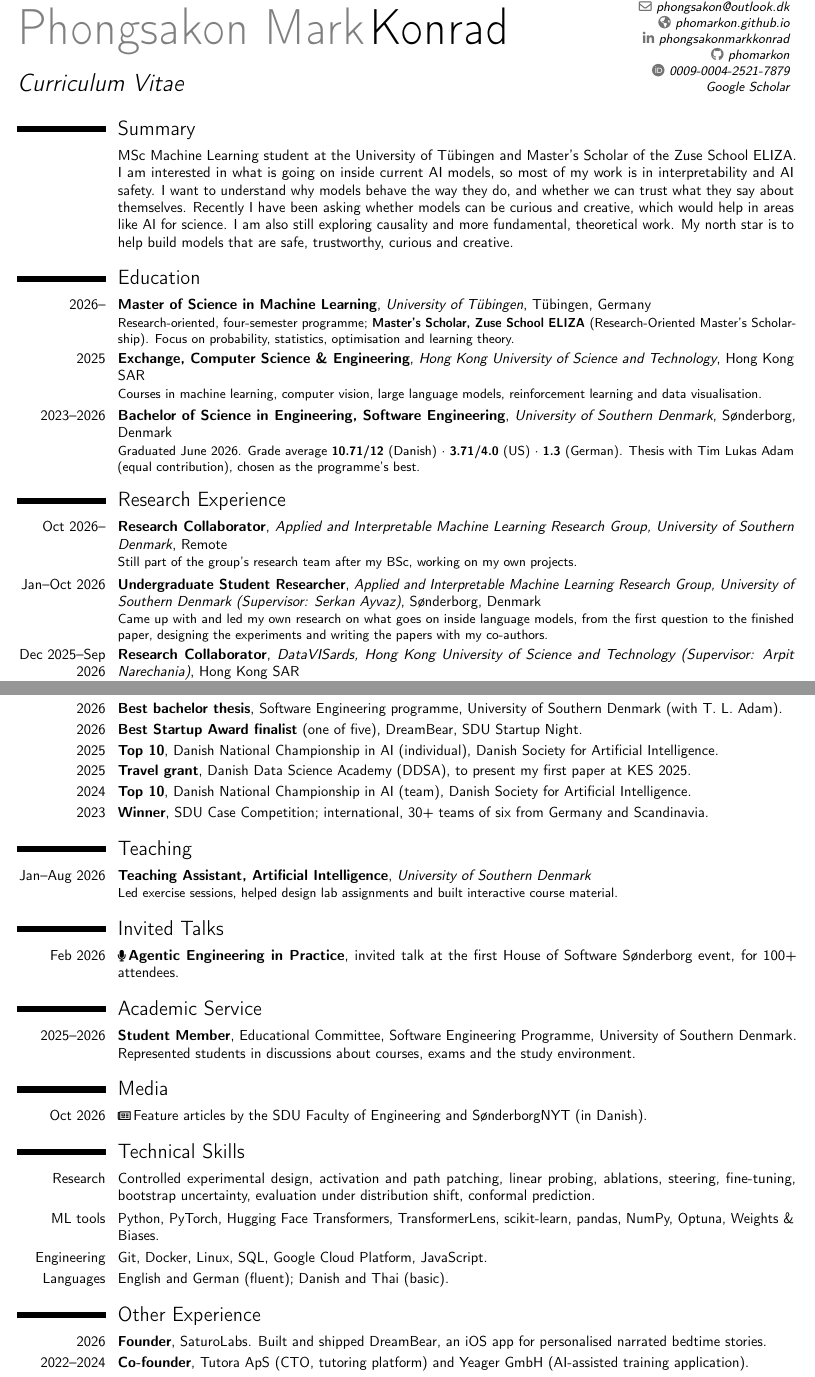
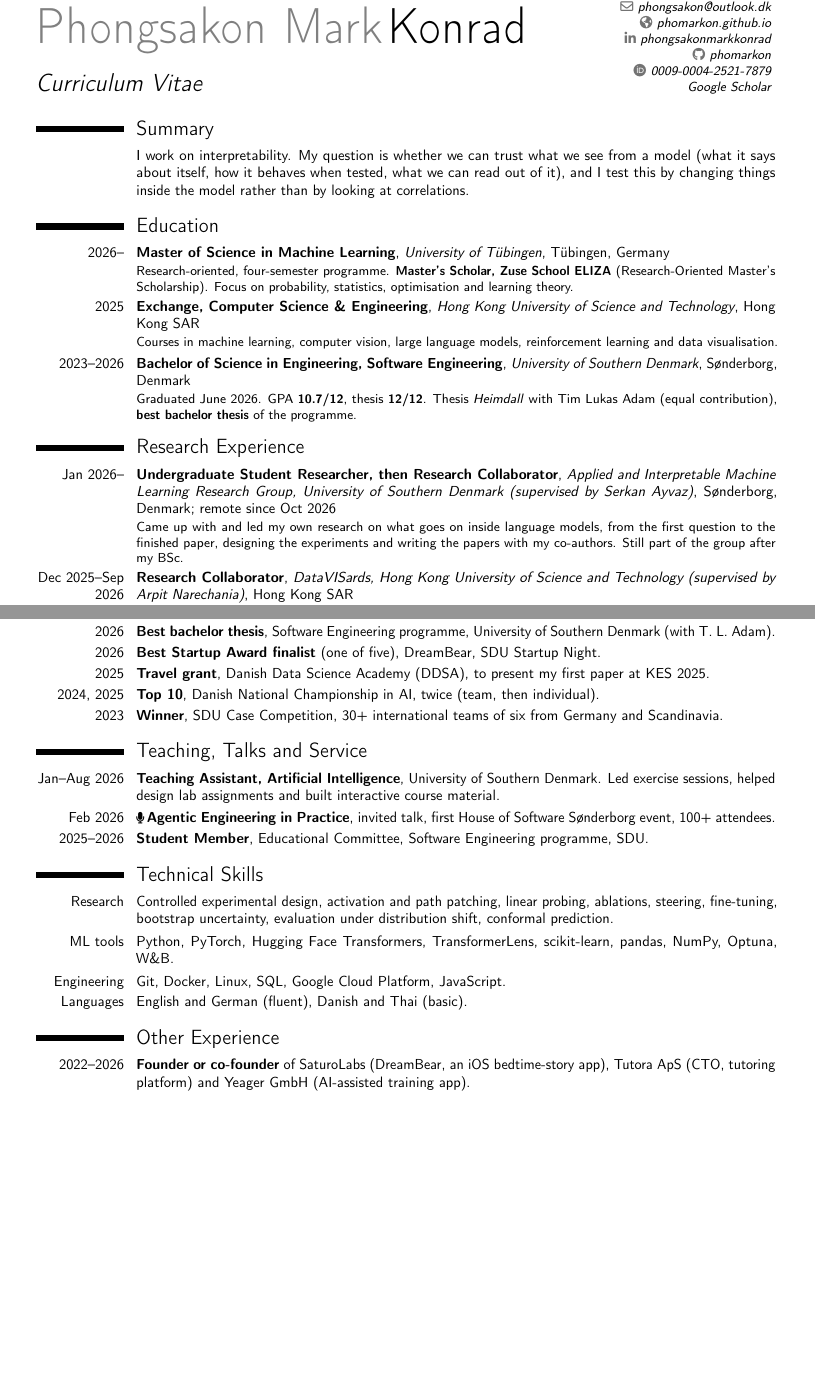
Before and after one commit to phomarkon/phomarkon.github.io, a LaTeX CV (cv/cv.tex): two parts of pages 1 and 2 of 2 before the commit and two parts of pages 1 and 2 of 3 after it, joined at a grey line, cut so that both start at the same text, the shorter picture padded with empty space. Compiled offline with pdfLaTeX.

Commit message:
Focus site and CV on one research question
Homepage: bio and research section built around one question (can we
trust what we see from a model?), three sides with linked first results,
a current direction, and three selected publications with scoped
summaries. Full publication list stays open, workshop papers split by
archival status. Supervisors linked. Meta descriptions updated. Talks and
Awards headings renamed.

CV: new summary, normal margins, tiered publications (archival workshop
papers first, thesis tier added) with arXiv, project and code links on
every paper. Best thesis and grades in Education. Media dropped, awards
and other experience compressed, still two pages.

```diff
--- a/cv/cv.tex
+++ b/cv/cv.tex
@@ -4,7 +4,7 @@
 \moderncvcolor{black}
 \usepackage[T1]{fontenc}
 \usepackage[utf8]{inputenc}
-\usepackage[hscale=0.9,vscale=0.98]{geometry}
+\usepackage[a4paper,top=1.5cm,bottom=1.5cm,left=1.5cm,right=1.5cm]{geometry}
 \usepackage{enumitem}
 \usepackage{lastpage}
 \usepackage{needspace}
@@ -27,22 +27,22 @@
 \extrainfo{\protect\href{https://scholar.google.com/citations?user=zPHjLREAAAAJ}{Google Scholar}}
 
 \begin{document}
+\fancyfoot[l]{\color{color2}\footnotesize Last updated 22 November 2026}
 \fancyfoot[r]{\smash{\raisebox{5pt}{\color{color2}\pagenumberfont\thepage/\protect\NoHyper\pageref{LastPage}\protect\endNoHyper}}}
 \makecvtitle
 \vspace{-7mm}
 
 \section{Summary}
-\cvitem{}{MSc Machine Learning student at the University of T\"ubingen and Master's Scholar of the \href{https://eliza.school/}{Zuse School ELIZA}. I am interested in what is going on inside current AI models, so most of my work is in interpretability and AI safety. I want to understand why models behave the way they do, and whether we can trust what they say about themselves. Recently I have been asking whether models can be curious and creative, which would help in areas like AI for science. I am also still exploring causality and more fundamental, theoretical work. My north star is to help build models that are safe, trustworthy, curious and creative.}
+\cvitem{}{I work on interpretability. My question is whether we can trust what we see from a model (what it says about itself, how it behaves when tested, what we can read out of it), and I test this by changing things inside the model rather than by looking at correlations.}
 
 \section{Education}
-\cventry{2026--}{Master of Science in Machine Learning}{\href{https://uni-tuebingen.de/}{University of T\"ubingen}}{T\"ubingen, Germany}{}{Research-oriented, four-semester programme; \textbf{Master's Scholar, \href{https://eliza.school/}{Zuse School ELIZA}} (Research-Oriented Master's Scholarship). Focus on probability, statistics, optimisation and learning theory.}
+\cventry{2026--}{Master of Science in Machine Learning}{\href{https://uni-tuebingen.de/}{University of T\"ubingen}}{T\"ubingen, Germany}{}{Research-oriented, four-semester programme. \textbf{Master's Scholar, \href{https://eliza.school/}{Zuse School ELIZA}} (Research-Oriented Master's Scholarship). Focus on probability, statistics, optimisation and learning theory.}
 \cventry{2025}{Exchange, Computer Science \& Engineering}{\href{https://hkust.edu.hk/}{Hong Kong University of Science and Technology}}{Hong Kong SAR}{}{Courses in machine learning, computer vision, large language models, reinforcement learning and data visualisation.}
-\cventry{2023--2026}{Bachelor of Science in Engineering, Software Engineering}{\href{https://www.sdu.dk/}{University of Southern Denmark}}{S\o nderborg, Denmark}{}{Graduated June 2026. Grade average \textbf{10.71/12} (Danish) $\cdot$ \textbf{3.71/4.0} (US) $\cdot$ \textbf{1.3} (German). Thesis with Tim Lukas Adam (equal contribution), chosen as the programme's best.}
+\cventry{2023--2026}{Bachelor of Science in Engineering, Software Engineering}{\href{https://www.sdu.dk/}{University of Southern Denmark}}{S\o nderborg, Denmark}{}{Graduated June 2026. GPA \textbf{10.7/12}, thesis \textbf{12/12}. Thesis \emph{Heimdall} with Tim Lukas Adam (equal contribution), \textbf{best bachelor thesis} of the programme.}
 
 \section{Research Experience}
-\cventry{Oct 2026--}{Research Collaborator}{\href{https://aiml-sdu.github.io}{Applied and Interpretable Machine Learning Research Group, University of Southern Denmark}}{Remote}{}{Still part of the group's research team after my BSc, working on my own projects.}
-\cventry{Jan--Oct 2026}{Undergraduate Student Researcher}{\href{https://aiml-sdu.github.io}{Applied and Interpretable Machine Learning Research Group, University of Southern Denmark} (Supervisor: Serkan Ayvaz)}{S\o nderborg, Denmark}{}{Came up with and led my own research on what goes on inside language models, from the first question to the finished paper, designing the experiments and writing the papers with my co-authors.}
-\cventry{Dec 2025--Sep 2026}{Research Collaborator}{\href{https://datavisards.github.io/}{DataVISards, Hong Kong University of Science and Technology} (Supervisor: Arpit Narechania)}{Hong Kong SAR}{}{Helped with a study of how people fact-check data-driven news articles. It started during my exchange semester and became a paper at IEEE VIS 2026.}
+\cventry{Jan 2026--}{Undergraduate Student Researcher, then Research Collaborator}{\href{https://aiml-sdu.github.io}{Applied and Interpretable Machine Learning Research Group, University of Southern Denmark} (supervised by \href{https://sayvaz-mmmi.github.io/}{Serkan Ayvaz})}{S\o nderborg, Denmark; remote since Oct 2026}{}{Came up with and led my own research on what goes on inside language models, from the first question to the finished paper, designing the experiments and writing the papers with my co-authors. Still part of the group after my BSc.}
+\cventry{Dec 2025--Sep 2026}{Research Collaborator}{\href{https://datavisards.com/}{DataVISards, Hong Kong University of Science and Technology} (supervised by \href{https://narechania.com/}{Arpit Narechania})}{Hong Kong SAR}{}{Helped with a study of how people fact-check data-driven news articles. It started during my exchange semester and became a paper at IEEE VIS 2026.}
 \cventry{Sep 2024--Dec 2025}{Student Research Assistant}{\href{https://www.sdu.dk/en/forskning/cis/laboratories/data-and-intelligence-lab}{University of Southern Denmark Data \& Intelligence Lab}}{S\o nderborg, Denmark}{}{Built machine-learning pipelines and helped with study design, papers, grant proposals and datasets across the lab's projects.}
 
 \section{Publications}
@@ -58,2 +50,0 @@
-\cvitem{2026}{\textbf{P.~M.~Konrad}, T.~Tanyel, S.~Ayvaz. \emph{A Path Already Walked: On Inheriting Network-Neuroscience Tools for Mechanistic Interpretability}. \textit{Workshop on Mechanistic Interpretability at ICML 2026}, virtual poster. \iconlink{\faComments[regular]}{https://openreview.net/forum?id=dSfjkJB3bQ}{OpenReview}}
-\cvitem{2026}{\textbf{P.~M.~Konrad}, T.~L.~Adam, R.~Terrenzi, S.~Ayvaz. \emph{Architecture Without Architects: How AI Coding Agents Shape Software Architecture}. \textit{SAGAI Workshop at IEEE ICSA 2026}. \iconlink{\faFile[regular]}{https://arxiv.org/abs/2604.04990}{arXiv}}
@@ -61 +57,2 @@
+\cvitem{2026}{T.~L.~Adam, \textbf{P.~M.~Konrad}, R.~Terrenzi, F.~G.~Lukas, R.~Yilmaz, K.~Sierszecki, S.~Ayvaz. \emph{CAKE: Cloud Architecture Knowledge Evaluation of Large Language Models}. \textit{KDA-AI Workshop at IEEE ICSA 2026}. \iconlink{\faFile[regular]}{https://arxiv.org/abs/2604.05755}{arXiv} \enspace \iconlink{\faGlobe}{https://aiml-sdu.github.io/cake/}{project} \enspace \iconlink{\faCode}{https://github.com/timadam03/CAKE-benchmark}{code}}
 \cvitem{2026}{R.~Terrenzi, \textbf{P.~M.~Konrad}, T.~L.~Adam, S.~Ayvaz. \emph{A Reference Architecture for Agentic Hybrid Retrieval in Dataset Search}. \textit{SAML Workshop at IEEE ICSA 2026}. \iconlink{\faFile[regular]}{https://arxiv.org/abs/2604.16394}{arXiv}}
@@ -67,31 +70,24 @@
 \cvitem{2026}{\textbf{Graduate Study Grant}, William Demant Foundation, for the MSc in T\"ubingen.}
 \cvitem{2026}{\textbf{Best bachelor thesis}, Software Engineering programme, University of Southern Denmark (with T.~L.~Adam).}
 \cvitem{2026}{\textbf{Best Startup Award finalist} (one of five), DreamBear, SDU Startup Night.}
-\cvitem{2025}{\textbf{Top 10}, Danish National Championship in AI (individual), Danish Society for Artificial Intelligence.}
 \cvitem{2025}{\textbf{Travel grant}, Danish Data Science Academy (DDSA), to present my first paper at KES 2025.}
-\cvitem{2024}{\textbf{Top 10}, Danish National Championship in AI (team), Danish Society for Artificial Intelligence.}
-\cvitem{2023}{\textbf{Winner}, SDU Case Competition; international, 30+ teams of six from Germany and Scandinavia.}
+\cvitem{2024, 2025}{\textbf{Top 10}, Danish National Championship in AI, twice (team, then individual).}
+\cvitem{2023}{\textbf{Winner}, SDU Case Competition, 30+ international teams of six from Germany and Scandinavia.}
 
-\section{Teaching}
-\cventry{Jan--Aug 2026}{Teaching Assistant, Artificial Intelligence}{University of Southern Denmark}{}{}{Led exercise sessions, helped design lab assignments and built \href{https://aiml-sdu.github.io/ai101/}{interactive course material}.}
+\section{Teaching, Talks and Service}
+\cvitem{Jan--Aug 2026}{\textbf{Teaching Assistant, Artificial Intelligence}, University of Southern Denmark. Led exercise sessions, helped design lab assignments and built \href{https://aiml-sdu.github.io/ai101/}{interactive course material}.}
 
-\section{Invited Talks}
-\cvitem{Feb 2026}{{\footnotesize\faMicrophone}\,\textbf{Agentic Engineering in Practice}, invited talk at the first House of Software S\o nderborg event, for 100+ attendees.}
+\cvitem{Feb 2026}{{\footnotesize\faMicrophone}\,\textbf{Agentic Engineering in Practice}, invited talk, first House of Software S\o nderborg event, 100+ attendees.}
 
-\section{Academic Service}
-\cvitem{2025--2026}{\textbf{Student Member}, Educational Committee, Software Engineering Programme, University of Southern Denmark. Represented students in discussions about courses, exams and the study environment.}
-
-\section{Media}
-\cvitem{Oct 2026}{{\footnotesize\faNewspaper[regular]}\,Feature articles by the \href{https://www.sdu.dk/en/om-sdu/fakulteterne/teknik/nyt_fra_det_tekniske_fakultet/han-kom-for-at-bygge-en-app-og-blev-forsker}{SDU Faculty of Engineering} and \href{https://www.sonderborgnyt.dk/fra-ivaerksaetterdroem-til-international-forskning-i-kunstig-intelligens/}{S\o nderborgNYT} (in Danish).}
+\cvitem{2025--2026}{\textbf{Student Member}, Educational Committee, Software Engineering programme, SDU.}
 
 \section{Technical Skills}
 \cvitem{Research}{Controlled experimental design, activation and path patching, linear probing, ablations, steering, fine-tuning, bootstrap uncertainty, evaluation under distribution shift, conformal prediction.}
-\cvitem{ML tools}{Python, PyTorch, Hugging Face Transformers, TransformerLens, scikit-learn, pandas, NumPy, Optuna, Weights \& Biases.}
+\cvitem{ML tools}{Python, PyTorch, Hugging Face Transformers, TransformerLens, scikit-learn, pandas, NumPy, Optuna, W\&B.}
 \cvitem{Engineering}{Git, Docker, Linux, SQL, Google Cloud Platform, JavaScript.}
-\cvitem{Languages}{English and German (fluent); Danish and Thai (basic).}
+\cvitem{Languages}{English and German (fluent), Danish and Thai (basic).}
 
 \section{Other Experience}
-\cvitem{2026}{\textbf{Founder}, SaturoLabs. Built and shipped DreamBear, an iOS app for personalised narrated bedtime stories.}
-\cvitem{2022--2024}{\textbf{Co-founder}, Tutora ApS (CTO, tutoring platform) and Yeager GmbH (AI-assisted training application).}
-\cvitem{2017--2021}{\textbf{Staff Duty Soldier}, Bundeswehr (German Armed Forces), Gl\"ucksburg. Led a small HR team for more than 600 soldiers. Formal Recognition for Exemplary Service and Performance Bonus for Outstanding Achievement, 2021.}
+\cvitem{2022--2026}{\textbf{Founder or co-founder} of SaturoLabs (DreamBear, an iOS bedtime-story app), Tutora ApS (CTO, tutoring platform) and Yeager GmbH (AI-assisted training app).}
+\cvitem{2017--2021}{\textbf{Staff Duty Soldier}, Bundeswehr (German Armed Forces), Gl\"ucksburg. Led a small HR team for 600+ soldiers. Formal recognition and performance bonus, 2021.}
 
```
Also changed, not shown: README.md, cv.pdf, cv/cv.pdf, cv/cv.tex (25 more changed lines), 2 other files.
